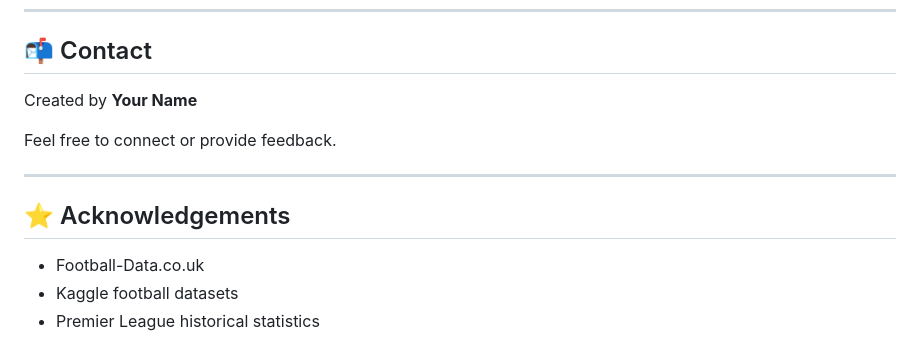
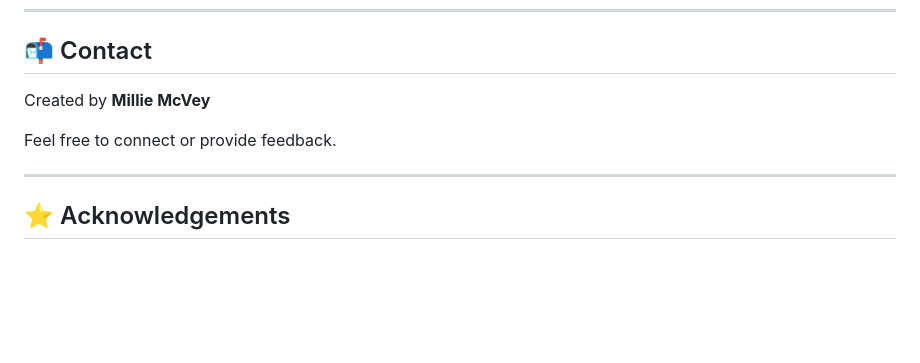
Before and after one commit to milliemcvey/prem-predictor, a Markdown page: README.md, the part around the change. GitHub-like rendering; blank space fills up the shorter version.

```diff
--- a/README.md
+++ b/README.md
@@ -316,7 +316,7 @@ Current focus:
 <h2>📬 Contact</h2>
 
 <p>
-Created by <strong>Your Name</strong>
+Created by <strong>Millie McVey</strong>
 </p>
 
 <p>
@@ -326,9 +326,3 @@ Feel free to connect or provide feedback.
 ---
 
 <h2>⭐ Acknowledgements</h2>
-
-<ul>
-  <li>Football-Data.co.uk</li>
-  <li>Kaggle football datasets</li>
-  <li>Premier League historical statistics</li>
-</ul>
```
